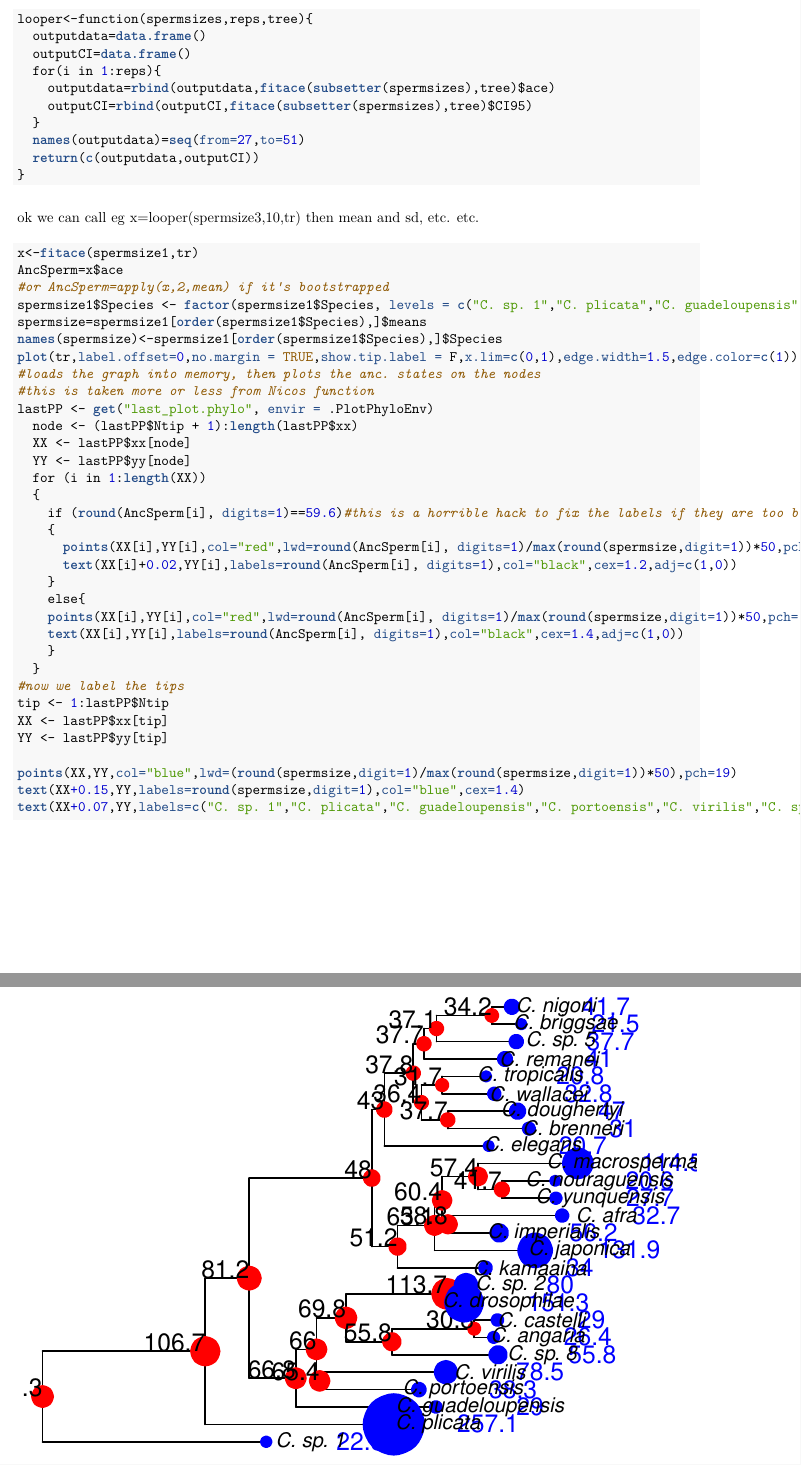
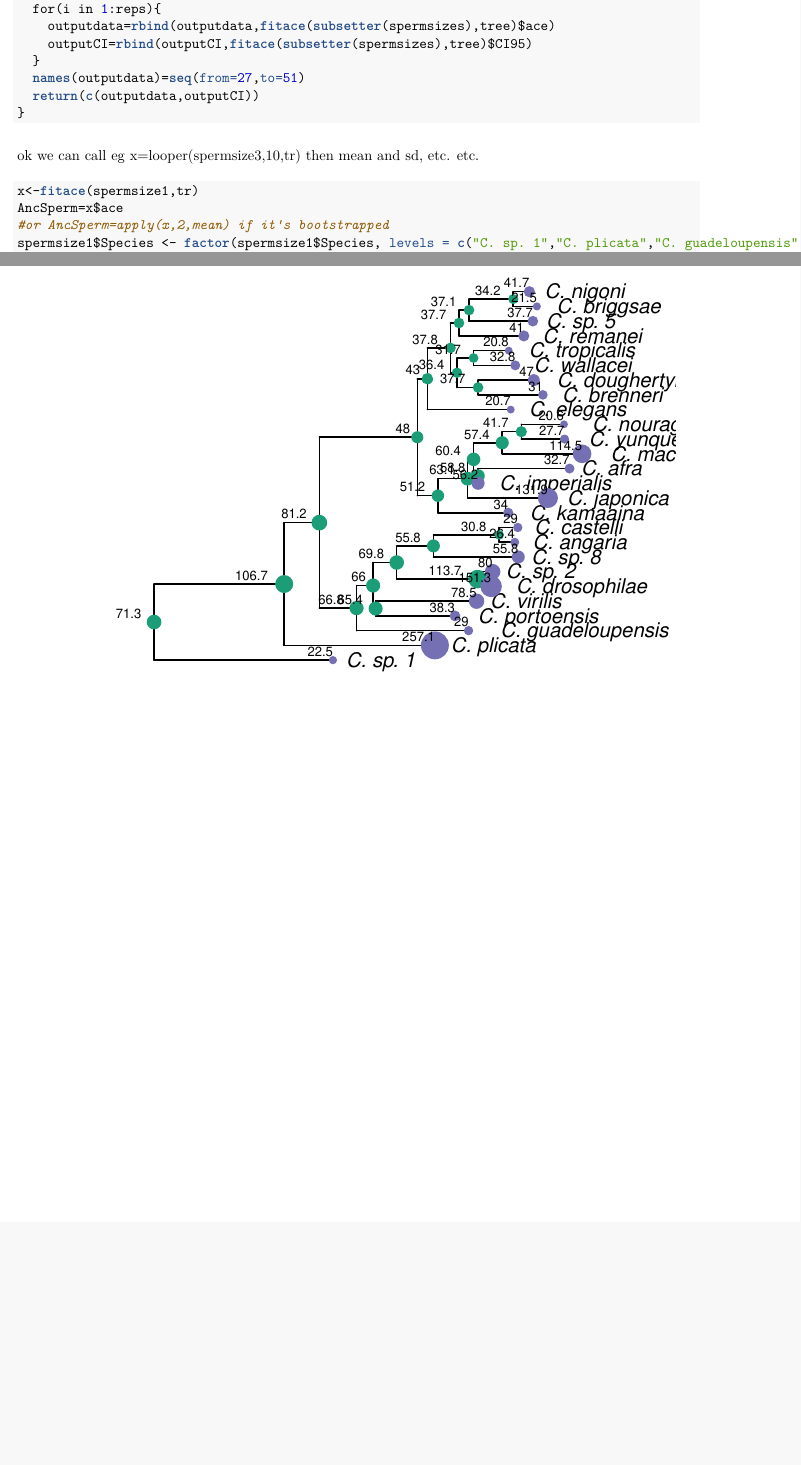
Before and after one commit to jeremycg/spermsizefigures, an R Markdown document (figures.Rmd): two parts of pages 39 and 40 of 40, joined at a grey line, cut at the place of the change, the shorter picture padded with empty space. The pictures show the output file figures.pdf that the author committed with the source.

Commit message:
ggtree now used for plotting

```diff
--- a/figures.Rmd
+++ b/figures.Rmd
@@ -566,30 +567,3 @@ AncSperm=x$ace
 spermsize1$Species <- factor(spermsize1$Species, levels = c("C. sp. 1","C. plicata","C. guadeloupensis","C. portoensis","C. virilis","C. sp. 8","C. angaria","C. castelli","C. drosophilae","C. sp. 2","C. kamaaina","C. japonica","C. imperialis","C. afra","C. yunquensis","C. nouraguensis","C. macrosperma","C. elegans","C. brenneri","C. doughertyi","C. wallacei","C. tropicalis","C. remanei","C. sp. 5","C. briggsae","C. nigoni"))
 spermsize=spermsize1[order(spermsize1$Species),]$means
 names(spermsize)<-spermsize1[order(spermsize1$Species),]$Species
-plot(tr,label.offset=0,no.margin = TRUE,show.tip.label = F,x.lim=c(0,1),edge.width=1.5,edge.color=c(1))
-#loads the graph into memory, then plots the anc. states on the nodes
-#this is taken more or less from Nicos function
-lastPP <- get("last_plot.phylo", envir = .PlotPhyloEnv)
-  node <- (lastPP$Ntip + 1):length(lastPP$xx)
-  XX <- lastPP$xx[node]
-  YY <- lastPP$yy[node]
-  for (i in 1:length(XX))
-  {
-    if (round(AncSperm[i], digits=1)==59.6)#this is a horrible hack to fix the labels if they are too big
-    {
-      points(XX[i],YY[i],col="red",lwd=round(AncSperm[i], digits=1)/max(round(spermsize,digit=1))*50,pch=19)
-      text(XX[i]+0.02,YY[i],labels=round(AncSperm[i], digits=1),col="black",cex=1.2,adj=c(1,0))
-    }
-    else{
-    points(XX[i],YY[i],col="red",lwd=round(AncSperm[i], digits=1)/max(round(spermsize,digit=1))*50,pch=19)
-    text(XX[i],YY[i],labels=round(AncSperm[i], digits=1),col="black",cex=1.4,adj=c(1,0))
-    }
-  }
-#now we label the tips
-tip <- 1:lastPP$Ntip
-XX <- lastPP$xx[tip]
-YY <- lastPP$yy[tip]
-
-points(XX,YY,col="blue",lwd=(round(spermsize,digit=1)/max(round(spermsize,digit=1))*50),pch=19)
-text(XX+0.15,YY,labels=round(spermsize,digit=1),col="blue",cex=1.4)
-text(XX+0.07,YY,labels=c("C. sp. 1","C. plicata","C. guadeloupensis","C. portoensis","C. virilis","C. sp. 8","C. angaria","C. castelli","C. drosophilae","C. sp. 2","C. kamaaina","C. japonica","C. imperialis","C. afra","C. yunquensis","C. nouraguensis","C. macrosperma", "C. elegans","C. brenneri","C. doughertyi","C. wallacei","C. tropicalis","C. remanei","C. sp. 5","C. briggsae","C. nigoni"),col="black",cex=1.2,font=3)
```
Also changed, not shown: figures.pdf, figures.Rmd (7 more changed lines).
